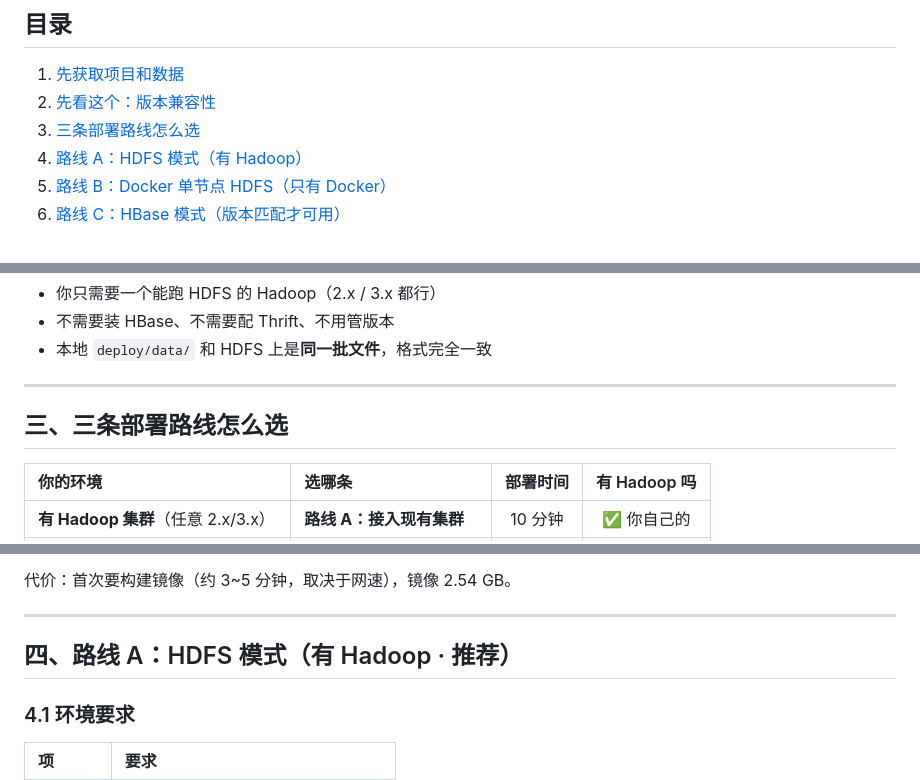
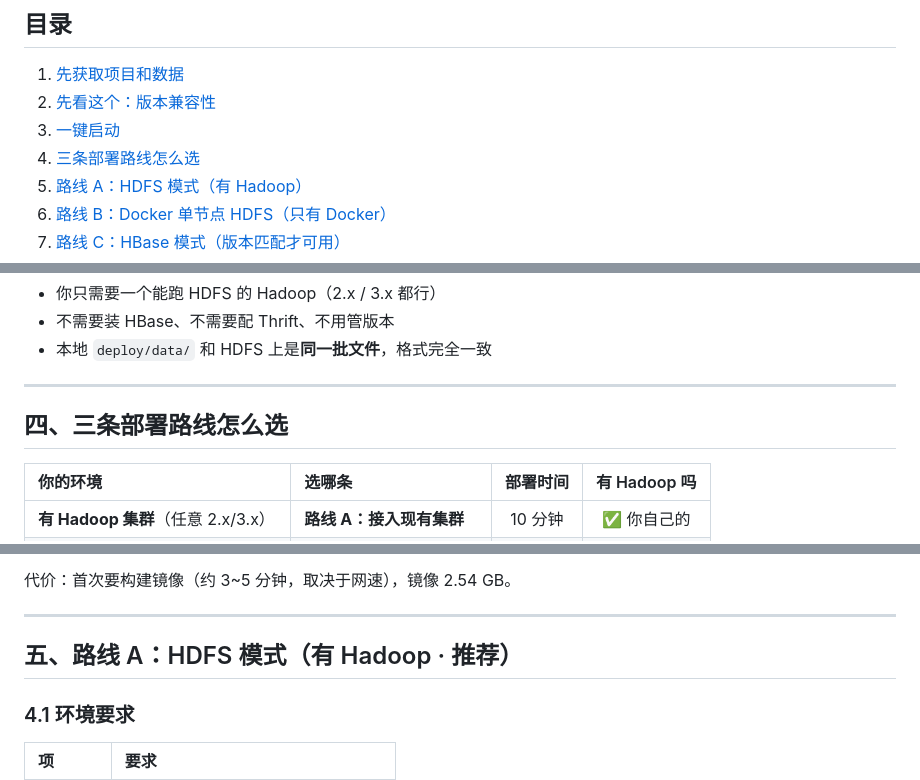
Before and after one commit to liuyang9851/HongLouZhiWen, a Markdown page: docs/38-部署指南.md, 3 parts joined by grey strips. Drawn GitHub-style.

```diff
--- a/docs/38-部署指南.md
+++ b/docs/38-部署指南.md
@@ -9,7 +9,8 @@
 
 1. [先获取项目和数据](#一先获取项目和数据)
 2. [先看这个：版本兼容性](#二先看这个版本兼容性)
-3. [三条部署路线怎么选](#三三条部署路线怎么选)
+3. [一键启动](#二½一键启动推荐先看这节)
+4. [三条部署路线怎么选](#三三条部署路线怎么选)
 4. [路线 A：HDFS 模式（有 Hadoop）](#四路线-ahdfs-模式有-hadoop--推荐)
 5. [路线 B：Docker 单节点 HDFS（只有 Docker）](#五路线-bdocker-单节点-hdfs只有-docker--推荐)
 6. [路线 C：HBase 模式（版本匹配才可用）](#六路线-chbase-模式版本匹配才可用)
@@ -154,7 +227,7 @@ HBase 表    ←────────────  HDFS 文件（JSONL）
 
 ---
 
-## 三、三条部署路线怎么选
+## 四、三条部署路线怎么选
 
 | 你的环境 | 选哪条 | 部署时间 | 有 Hadoop 吗 |
 |:---|:---|:---:|:---:|
@@ -184,7 +257,7 @@ HBase 表    ←────────────  HDFS 文件（JSONL）
 
 ---
 
-## 四、路线 A：HDFS 模式（有 Hadoop · 推荐）
+## 五、路线 A：HDFS 模式（有 Hadoop · 推荐）
 
 ### 4.1 环境要求
 
```
Also changed, not shown: other parts of docs/38-部署指南.md (+79 -7 lines), README.md (+22 -7 lines).
